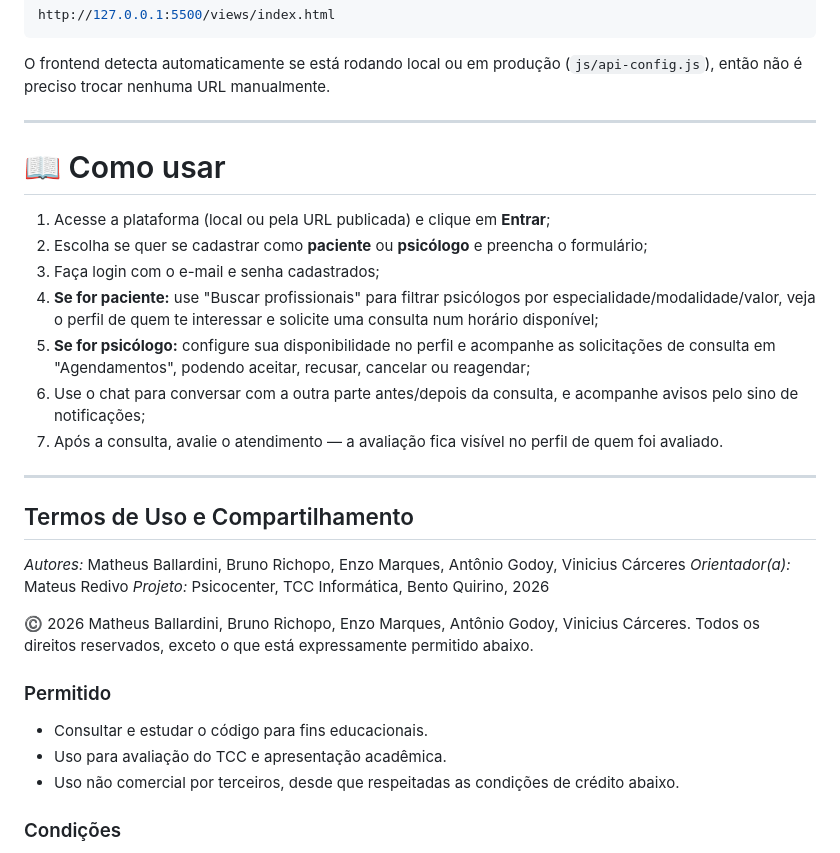
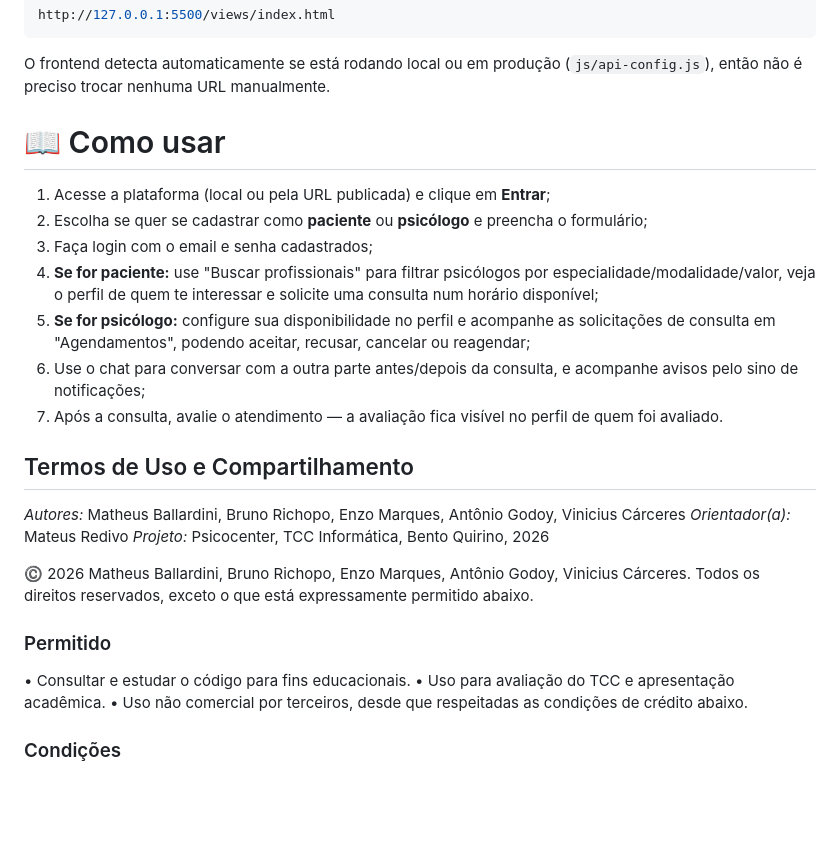
Before and after one commit to matheusballardini/TCC-PSICOCENTER, a Markdown page: README.md, the part around one of its changes. GitHub-like rendering; blank space fills up the shorter version.

Commit message:
Remove tracos decorativos do README (separadores, marcadores de lista e titulos)

```diff
--- a/README.md
+++ b/README.md
@@ -305,19 +294,17 @@ http://127.0.0.1:5500/views/index.html
 
 O frontend detecta automaticamente se está rodando local ou em produção (`js/api-config.js`), então não é preciso trocar nenhuma URL manualmente.
 
----
 
 # 📖 Como usar
 
 1. Acesse a plataforma (local ou pela URL publicada) e clique em **Entrar**;
 2. Escolha se quer se cadastrar como **paciente** ou **psicólogo** e preencha o formulário;
-3. Faça login com o e-mail e senha cadastrados;
+3. Faça login com o email e senha cadastrados;
 4. **Se for paciente:** use "Buscar profissionais" para filtrar psicólogos por especialidade/modalidade/valor, veja o perfil de quem te interessar e solicite uma consulta num horário disponível;
 5. **Se for psicólogo:** configure sua disponibilidade no perfil e acompanhe as solicitações de consulta em "Agendamentos", podendo aceitar, recusar, cancelar ou reagendar;
 6. Use o chat para conversar com a outra parte antes/depois da consulta, e acompanhe avisos pelo sino de notificações;
 7. Após a consulta, avalie o atendimento — a avaliação fica visível no perfil de quem foi avaliado.
 
----
 
 ## Termos de Uso e Compartilhamento
 
@@ -329,9 +316,9 @@ O frontend detecta automaticamente se está rodando local ou em produção (`js/
 exceto o que está expressamente permitido abaixo.
 
 ### Permitido
-- Consultar e estudar o código para fins educacionais.
-- Uso para avaliação do TCC e apresentação acadêmica.
-- Uso não comercial por terceiros, desde que respeitadas
+• Consultar e estudar o código para fins educacionais.
+• Uso para avaliação do TCC e apresentação acadêmica.
+• Uso não comercial por terceiros, desde que respeitadas
   as condições de crédito abaixo.
 
 ### Condições
```
Also changed, not shown: other parts of README.md (+38 -51 lines).
